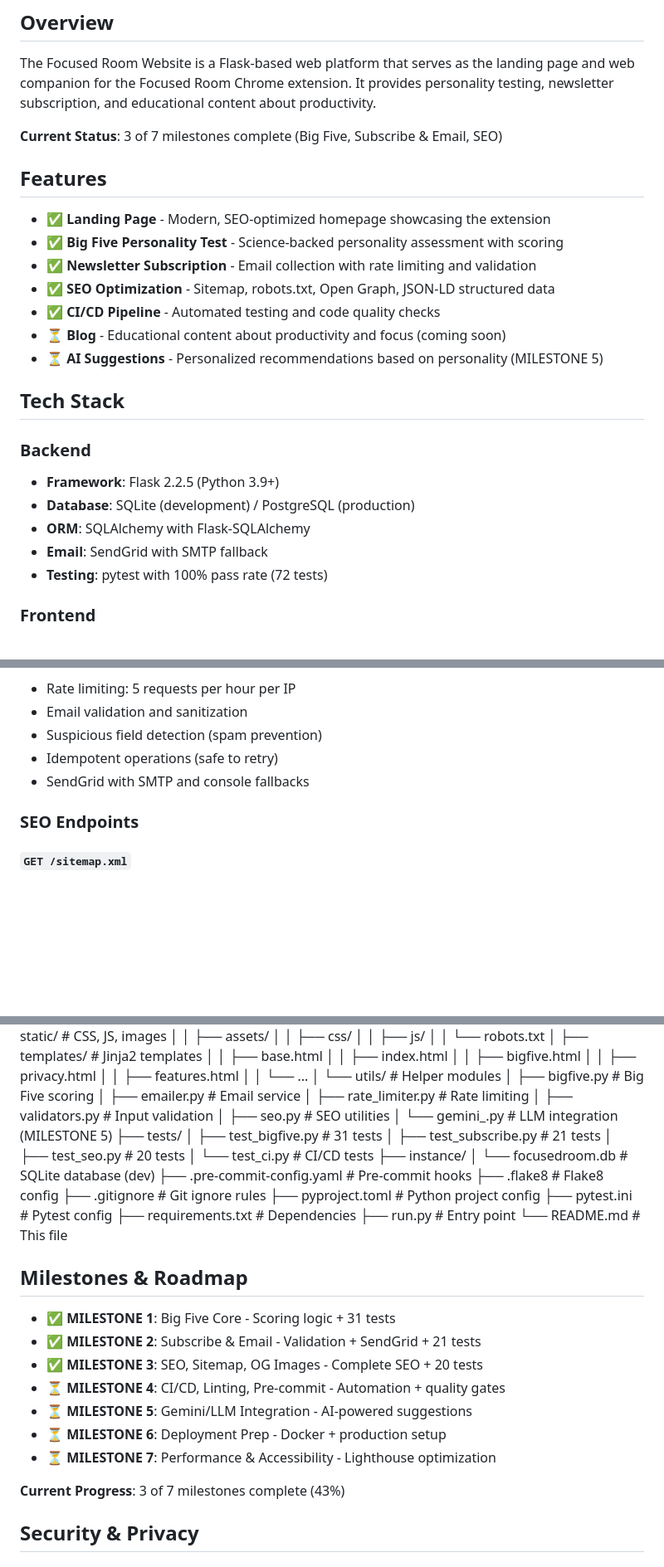
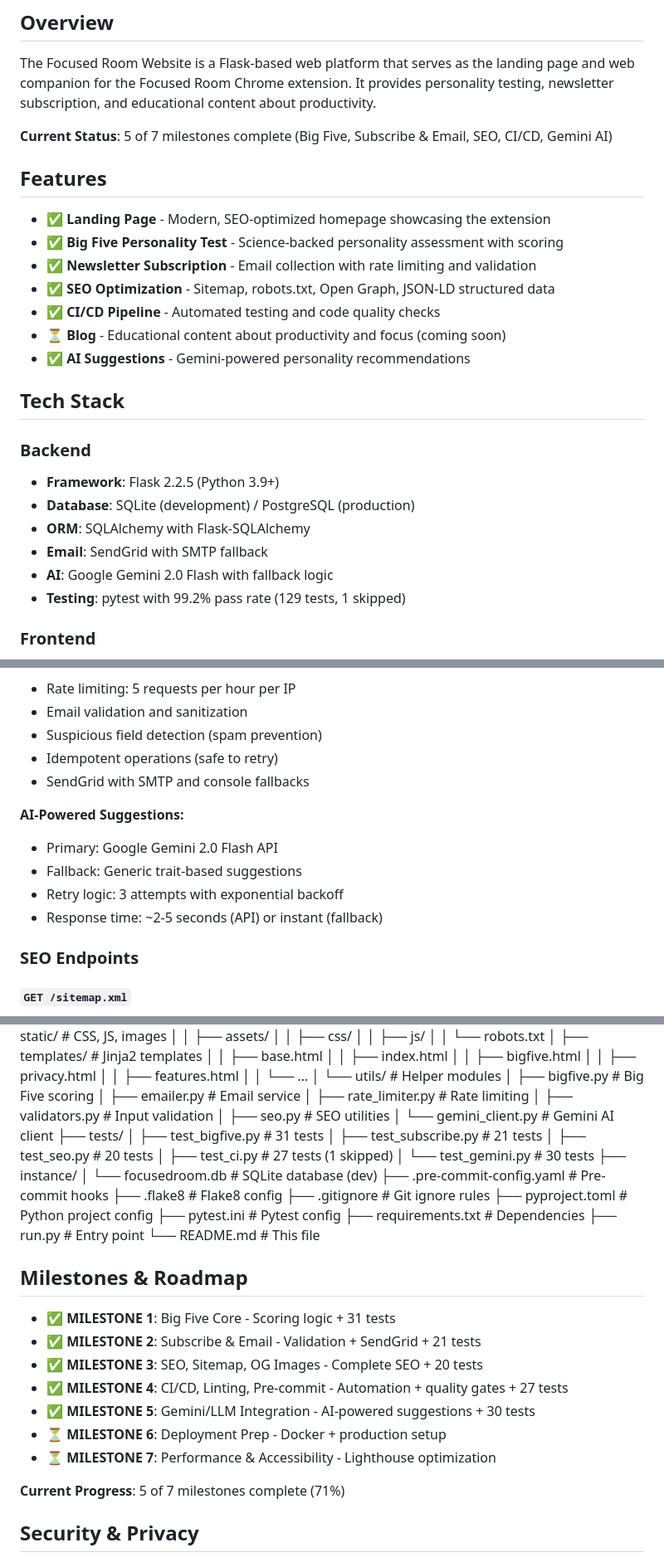
Before and after one commit to ds-souvik/Agentic-AI-Voyage, a Markdown page: 02_FocusedRoom_website/README.md, 3 parts joined by grey strips. Shown at 83% size. GitHub-like rendering; blank space fills up the shorter version.

```diff
--- a/02_FocusedRoom_website/README.md
+++ b/02_FocusedRoom_website/README.md
@@ -26,7 +26,7 @@ Privacy-first landing page and web platform for the Focused Room Chrome extensio
 
 The Focused Room Website is a Flask-based web platform that serves as the landing page and web companion for the Focused Room Chrome extension. It provides personality testing, newsletter subscription, and educational content about productivity.
 
-**Current Status**: 3 of 7 milestones complete (Big Five, Subscribe & Email, SEO)
+**Current Status**: 5 of 7 milestones complete (Big Five, Subscribe & Email, SEO, CI/CD, Gemini AI)
 
 ## Features
 
@@ -36,7 +36,7 @@ The Focused Room Website is a Flask-based web platform that serves as the landin
 - ✅ **SEO Optimization** - Sitemap, robots.txt, Open Graph, JSON-LD structured data
 - ✅ **CI/CD Pipeline** - Automated testing and code quality checks
 - ⏳ **Blog** - Educational content about productivity and focus (coming soon)
-- ⏳ **AI Suggestions** - Personalized recommendations based on personality (MILESTONE 5)
+- ✅ **AI Suggestions** - Gemini-powered personality recommendations
 
 ## Tech Stack
 
@@ -45,7 +45,8 @@ The Focused Room Website is a Flask-based web platform that serves as the landin
 - **Database**: SQLite (development) / PostgreSQL (production)
 - **ORM**: SQLAlchemy with Flask-SQLAlchemy
 - **Email**: SendGrid with SMTP fallback
-- **Testing**: pytest with 100% pass rate (72 tests)
+- **AI**: Google Gemini 2.0 Flash with fallback logic
+- **Testing**: pytest with 99.2% pass rate (129 tests, 1 skipped)
 
 ### Frontend
 - **Templates**: Jinja2
@@ -216,6 +218,12 @@ Subscribe to newsletter with rate limiting and validation.
 - Idempotent operations (safe to retry)
 - SendGrid with SMTP and console fallbacks
 
+**AI-Powered Suggestions:**
+- Primary: Google Gemini 2.0 Flash API
+- Fallback: Generic trait-based suggestions
+- Retry logic: 3 attempts with exponential backoff
+- Response time: ~2-5 seconds (API) or instant (fallback)
+
 ### SEO Endpoints
 
 #### `GET /sitemap.xml`
@@ -734,12 +746,13 @@ Set these in your hosting platform:
 │ ├── rate_limiter.py # Rate limiting
 │ ├── validators.py # Input validation
 │ ├── seo.py # SEO utilities
-│ └── gemini_.py # LLM integration (MILESTONE 5)
+│ └── gemini_client.py # Gemini AI client
 ├── tests/
 │ ├── test_bigfive.py # 31 tests
 │ ├── test_subscribe.py # 21 tests
 │ ├── test_seo.py # 20 tests
-│ └── test_ci.py # CI/CD tests
+│ ├── test_ci.py # 27 tests (1 skipped)
+│ └── test_gemini.py # 30 tests
 ├── instance/
 │ └── focusedroom.db # SQLite database (dev)
 ├── .pre-commit-config.yaml # Pre-commit hooks
@@ -757,12 +770,12 @@ Set these in your hosting platform:
 - ✅ **MILESTONE 1**: Big Five Core - Scoring logic + 31 tests
 - ✅ **MILESTONE 2**: Subscribe & Email - Validation + SendGrid + 21 tests
 - ✅ **MILESTONE 3**: SEO, Sitemap, OG Images - Complete SEO + 20 tests
-- ⏳ **MILESTONE 4**: CI/CD, Linting, Pre-commit - Automation + quality gates
-- ⏳ **MILESTONE 5**: Gemini/LLM Integration - AI-powered suggestions
+- ✅ **MILESTONE 4**: CI/CD, Linting, Pre-commit - Automation + quality gates + 27 tests
+- ✅ **MILESTONE 5**: Gemini/LLM Integration - AI-powered suggestions + 30 tests
 - ⏳ **MILESTONE 6**: Deployment Prep - Docker + production setup
 - ⏳ **MILESTONE 7**: Performance & Accessibility - Lighthouse optimization
 
-**Current Progress**: 3 of 7 milestones complete (43%)
+**Current Progress**: 5 of 7 milestones complete (71%)
 
 ## Security & Privacy
 
```
Also changed, not shown: other parts of 02_FocusedRoom_website/README.md (+15 -10 lines), 02_FocusedRoom_website/CURSOR_CONTEXT.md (+32 -16 lines).
